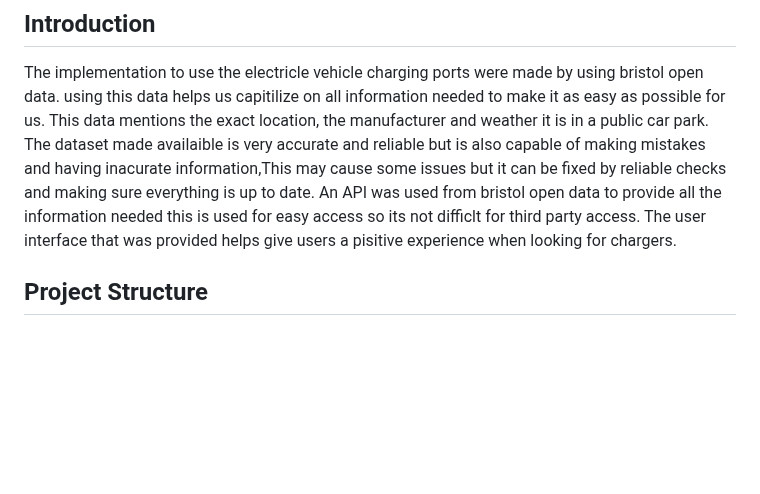
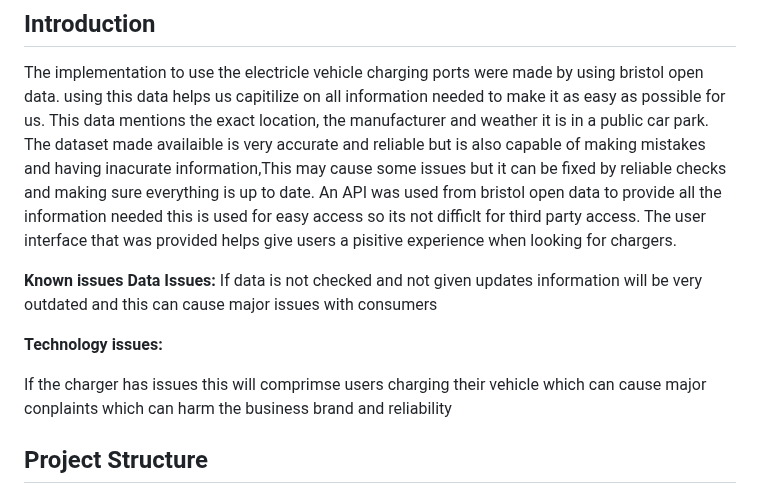
Before and after one commit to y2-aidid/Electric-Vehicle-Charging-Points, a Markdown page: docs/implementation.md, the part around the change. Drawn GitHub-style; blank space fills up the shorter version.

```diff
--- a/docs/implementation.md
+++ b/docs/implementation.md
@@ -2,6 +2,14 @@
 
 ## Introduction
 The implementation to use the electricle vehicle charging ports were made by using bristol open data. using this data helps us capitilize on all information needed to make it as easy as possible for us. This data mentions the exact location, the manufacturer and weather it is in a public car park. The dataset made availaible is very accurate and reliable but is also capable of making mistakes and having inacurate information,This may cause some issues but it can be fixed by reliable checks and making sure everything is up to date. An API was used from bristol open data to provide all the information needed this is used for easy access so its not difficlt for third party access. The user interface that was provided helps give users a pisitive experience when looking for chargers.
+
+**Known issues**
+**Data Issues:**
+If data is not checked and not given updates information will be very outdated and this can cause major issues with consumers
+
+**Technology issues:**
+
+If the charger has issues this will comprimse users charging their vehicle which can cause major conplaints which can harm the business brand and reliability
 
 
 ## Project Structure
```
